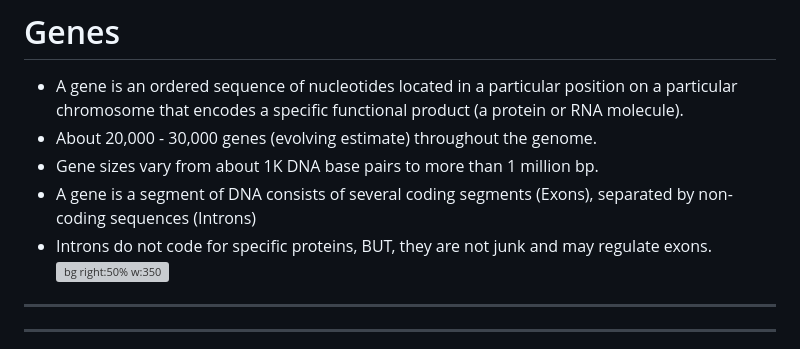
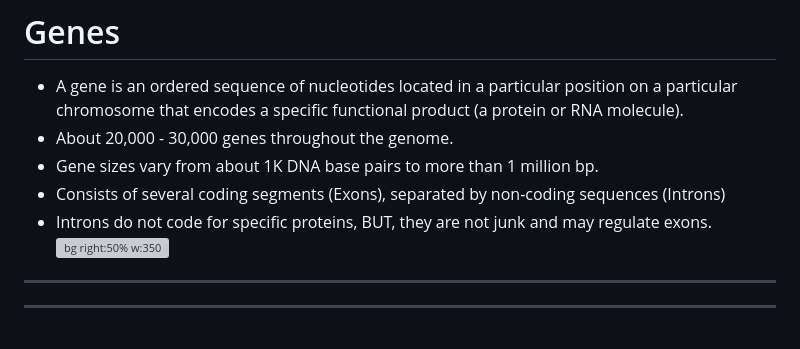
Before and after one commit to UofT-DSI/stat_gen, a Markdown page: 03_instructional_team/markdown_slides/slides_01.md, the part around the change printed below. Drawn GitHub-style; grey boxes are pictures that could not be loaded.

```diff
--- a/03_instructional_team/markdown_slides/slides_01.md
+++ b/03_instructional_team/markdown_slides/slides_01.md
@@ -166,12 +166,10 @@ Might add an additional slides on double helix Structure coding
 # Genes
 - A gene is an ordered sequence of nucleotides located in a particular position on a particular chromosome that encodes a specific functional product (a protein or
 RNA molecule).
-- About 20,000 - 30,000 genes (evolving estimate) throughout the genome.
+- About 20,000 - 30,000 genes throughout the genome.
 - Gene sizes vary from about 1K DNA base pairs to more than 1 million bp.
-- A gene is a segment of DNA consists of several coding segments (Exons),
-separated by non-coding sequences (Introns)
-- Introns do not code for specific proteins, BUT, they are not junk and may
-regulate exons.
+- Consists of several coding segments (Exons), separated by non-coding sequences (Introns)
+- Introns do not code for specific proteins, BUT, they are not junk and may regulate exons.
 ![bg right:50% w:350](./images/gene2.png)
 
 ---
```
Also changed, not shown: other parts of 03_instructional_team/markdown_slides/slides_01.md (+3 -3 lines).
